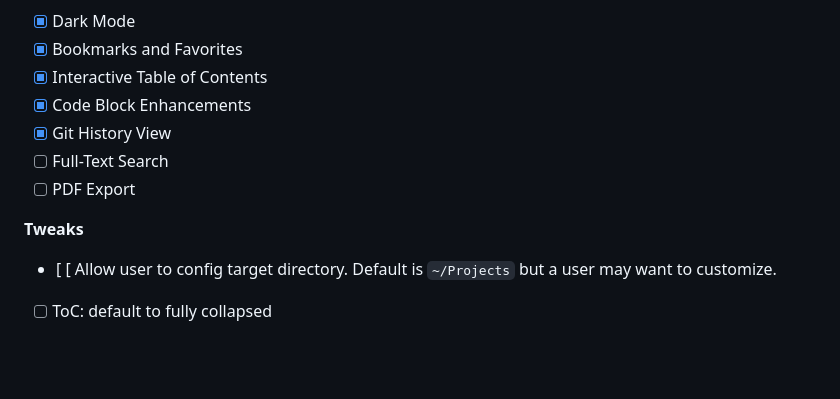
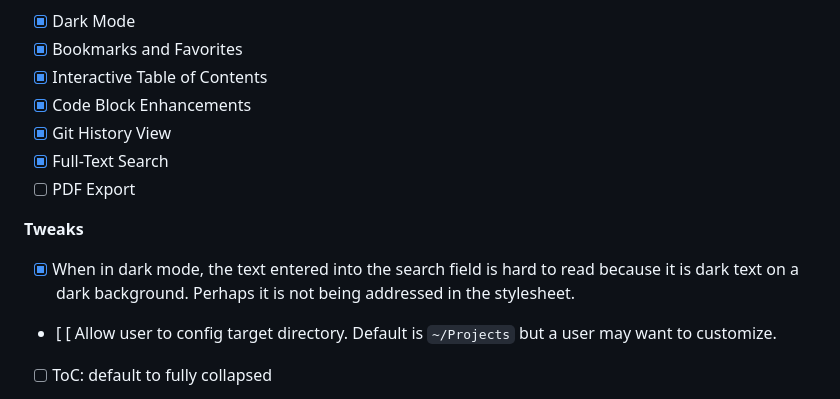
Before and after one commit to holt-integrations/project_index, a Markdown page: docs/deferred.md, the part around the change. Drawn GitHub-style; blank space fills up the shorter version.

Commit message:
Mark Full-Text Search and dark mode search fix as complete
Co-Authored-By: Claude Sonnet 4.5 <noreply@anthropic.com>

```diff
--- a/docs/deferred.md
+++ b/docs/deferred.md
@@ -11,11 +11,12 @@ Prefer this list for implementation order (builds from simple to complex). Befor
 - [x] Interactive Table of Contents
 - [x] Code Block Enhancements
 - [x] Git History View
-- [ ] Full-Text Search
+- [x] Full-Text Search
 - [ ] PDF Export
 
 **Tweaks**
 
+- [x] When in dark mode, the text entered into the search field is hard to read because it is dark text on a dark background. Perhaps it is not being addressed in the stylesheet.
 - [ [ Allow user to config target directory. Default is `~/Projects` but a user may want to customize.
 - [ ] ToC: default to fully collapsed
 
```
